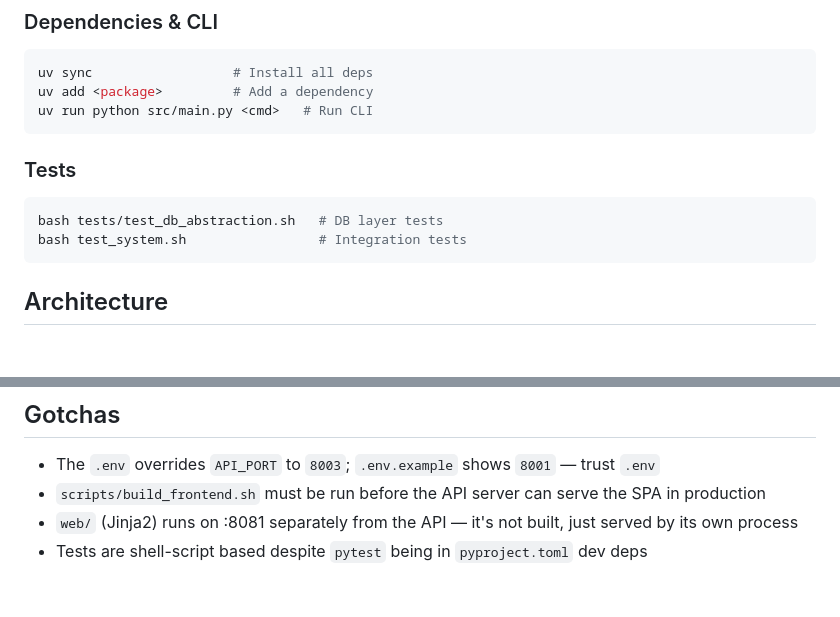
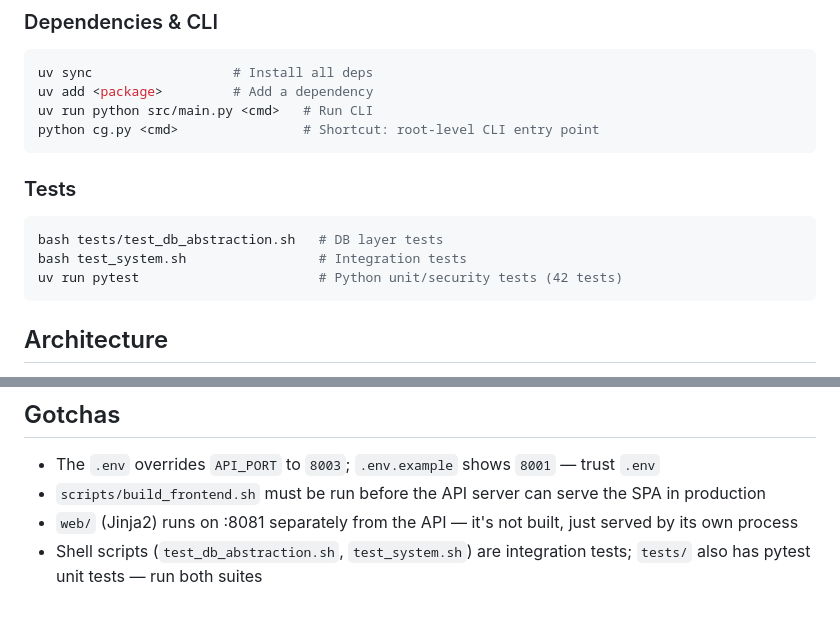
Before and after one commit to jimjamscott22/contextgrid, a Markdown page: CLAUDE.md, 2 parts joined by grey strips. GitHub-like rendering; blank space fills up the shorter version.

Commit message:
docs: update CLAUDE.md with accurate test commands and CLI shortcut
- Add `uv run pytest` to Tests section (42 pytest tests exist and work)
- Add `python cg.py <cmd>` as documented CLI entry point shortcut
- Fix stale gotcha: clarify both shell-script integration tests and pytest unit tests exist

Co-Authored-By: Claude Sonnet 4.6 <noreply@anthropic.com>

````diff
--- a/CLAUDE.md
+++ b/CLAUDE.md
@@ -33,12 +33,14 @@ bash scripts/build_frontend.sh   # npm install + npm run build
 uv sync                  # Install all deps
 uv add <package>         # Add a dependency
 uv run python src/main.py <cmd>   # Run CLI
+python cg.py <cmd>                # Shortcut: root-level CLI entry point
 ```
 
 ### Tests
 ```bash
 bash tests/test_db_abstraction.sh   # DB layer tests
 bash test_system.sh                 # Integration tests
+uv run pytest                       # Python unit/security tests (42 tests)
 ```
 
 ## Architecture
@@ -90,4 +92,4 @@ Copy `.env.example` → `.env`:
 - The `.env` overrides `API_PORT` to `8003`; `.env.example` shows `8001` — trust `.env`
 - `scripts/build_frontend.sh` must be run before the API server can serve the SPA in production
 - `web/` (Jinja2) runs on :8081 separately from the API — it's not built, just served by its own process
-- Tests are shell-script based despite `pytest` being in `pyproject.toml` dev deps
+- Shell scripts (`test_db_abstraction.sh`, `test_system.sh`) are integration tests; `tests/` also has pytest unit tests — run both suites
````
